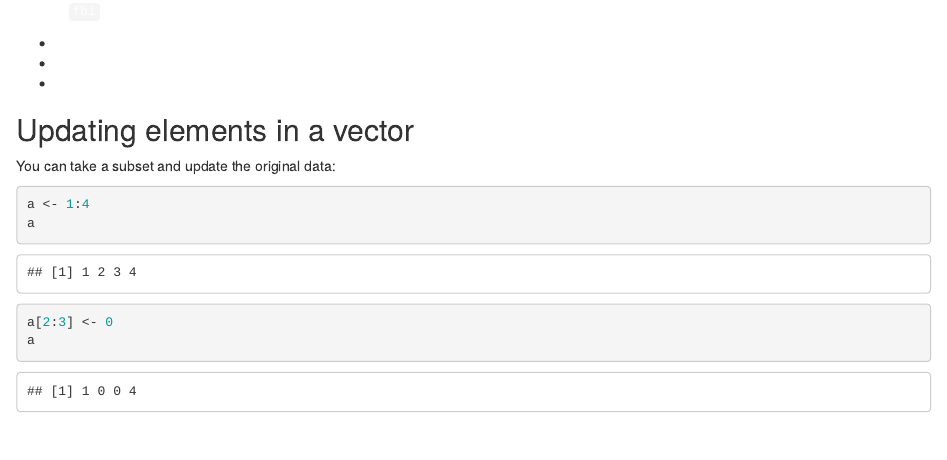
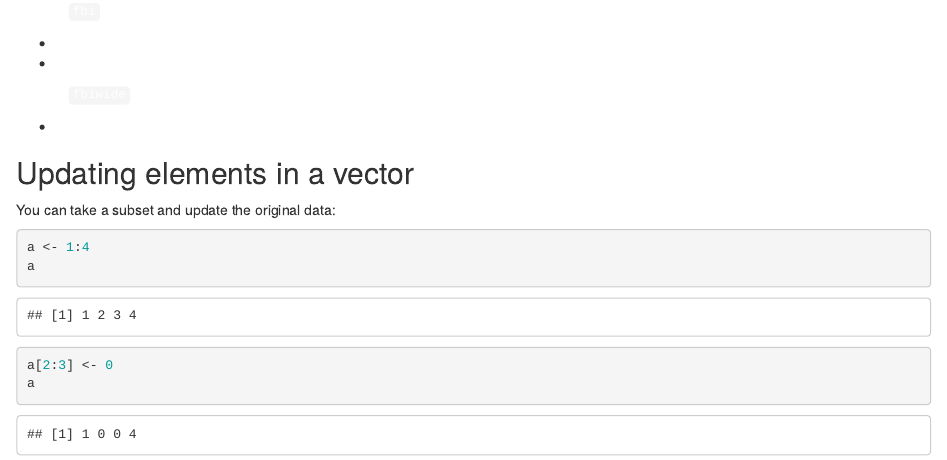
Before and after one commit to Stat480-at-ISU/materials, an R Markdown document (02_r-intro/04_logical.Rmd): the page in a window 1100 px wide, from 4010 px down. Rendered offline with R 4.5, knitr and Pandoc, with nearby package versions; drawn as R Markdown's standard HTML page in place of the format the file asks for; some code elsewhere in the file could not run offline.

Commit message:
right dataset in your turn

```diff
--- a/02_r-intro/04_logical.Rmd
+++ b/02_r-intro/04_logical.Rmd
@@ -103,6 +103,9 @@ which.min(variable)
 </span>
 - <span style="color:white">for any of the violent crimes, which state had the highest rate (and for which crime) in 2014? in 1961?
 </span>
+
+<span style="color:white">Use the `fbiwide` data object to answer the following question: </span>
+
 - <span style="color:white">in how many states in 2011 were there more vehicle thefts than robberies? (which states are those?)
 </span>
 
```
Also changed, not shown: 02_r-intro/04_logical.html.
